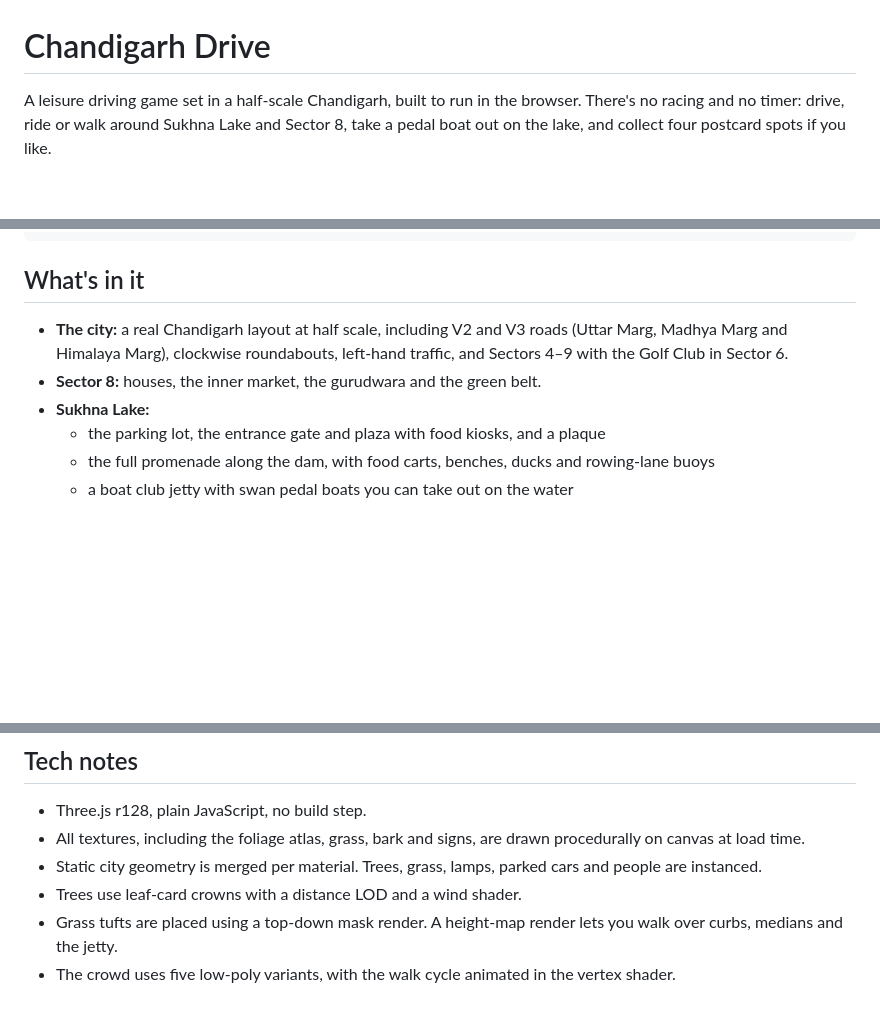
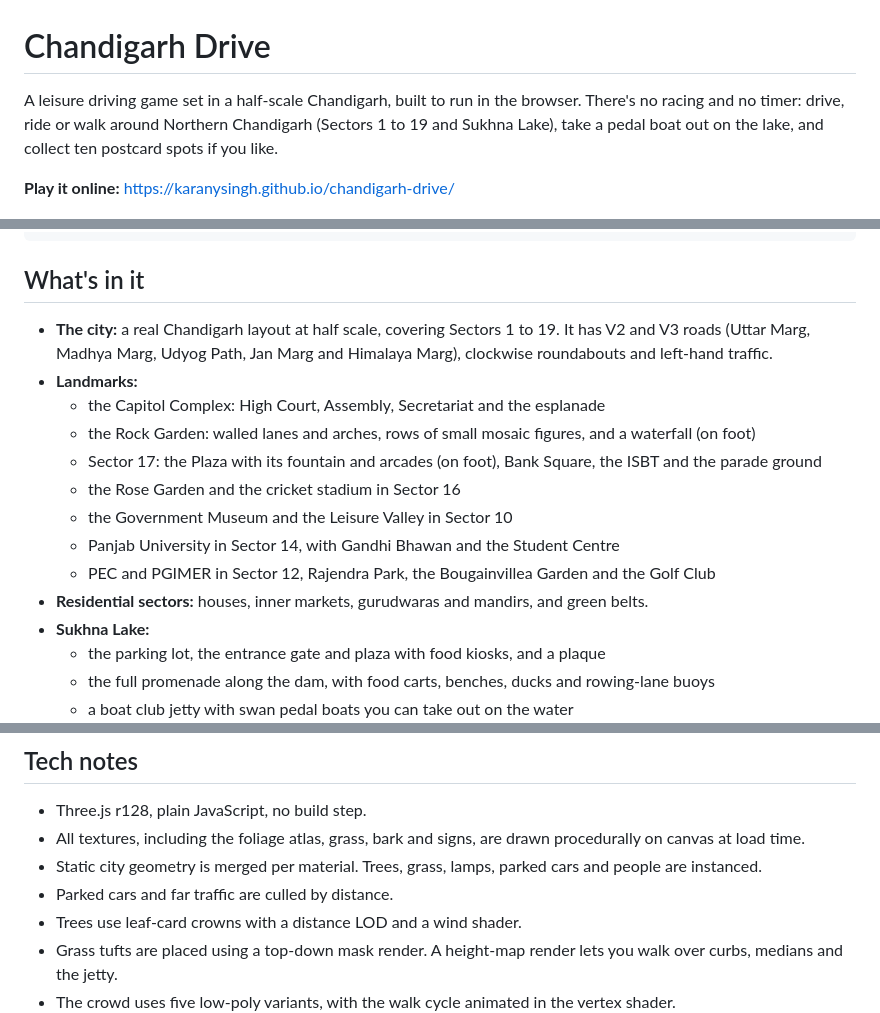
Before and after one commit to karanysingh/chandigarh-drive, a Markdown page: README.md, 3 parts joined by grey strips. Drawn GitHub-style; blank space fills up the shorter version.

```diff
--- a/README.md
+++ b/README.md
@@ -1,6 +1,8 @@
 # Chandigarh Drive
 
-A leisure driving game set in a half-scale Chandigarh, built to run in the browser. There's no racing and no timer: drive, ride or walk around Sukhna Lake and Sector 8, take a pedal boat out on the lake, and collect four postcard spots if you like.
+A leisure driving game set in a half-scale Chandigarh, built to run in the browser. There's no racing and no timer: drive, ride or walk around Northern Chandigarh (Sectors 1 to 19 and Sukhna Lake), take a pedal boat out on the lake, and collect ten postcard spots if you like.
+
+**Play it online:** https://karanysingh.github.io/chandigarh-drive/
 
 ![Himalaya Marg](docs/himalaya-marg.jpg)
 
@@ -17,8 +19,16 @@ python3 -m http.server 8000
 
 ## What's in it
 
-- **The city:** a real Chandigarh layout at half scale, including V2 and V3 roads (Uttar Marg, Madhya Marg and Himalaya Marg), clockwise roundabouts, left-hand traffic, and Sectors 4–9 with the Golf Club in Sector 6.
-- **Sector 8:** houses, the inner market, the gurudwara and the green belt.
+- **The city:** a real Chandigarh layout at half scale, covering Sectors 1 to 19. It has V2 and V3 roads (Uttar Marg, Madhya Marg, Udyog Path, Jan Marg and Himalaya Marg), clockwise roundabouts and left-hand traffic.
+- **Landmarks:**
+  - the Capitol Complex: High Court, Assembly, Secretariat and the esplanade
+  - the Rock Garden: walled lanes and arches, rows of small mosaic figures, and a waterfall (on foot)
+  - Sector 17: the Plaza with its fountain and arcades (on foot), Bank Square, the ISBT and the parade ground
+  - the Rose Garden and the cricket stadium in Sector 16
+  - the Government Museum and the Leisure Valley in Sector 10
+  - Panjab University in Sector 14, with Gandhi Bhawan and the Student Centre
+  - PEC and PGIMER in Sector 12, Rajendra Park, the Bougainvillea Garden and the Golf Club
+- **Residential sectors:** houses, inner markets, gurudwaras and mandirs, and green belts.
 - **Sukhna Lake:**
   - the parking lot, the entrance gate and plaza with food kiosks, and a plaque
   - the full promenade along the dam, with food carts, benches, ducks and rowing-lane buoys
@@ -66,6 +79,7 @@ On touch screens, on-screen buttons appear for steering, throttle, brake and F.
 - Three.js r128, plain JavaScript, no build step.
 - All textures, including the foliage atlas, grass, bark and signs, are drawn procedurally on canvas at load time.
 - Static city geometry is merged per material. Trees, grass, lamps, parked cars and people are instanced.
+- Parked cars and far traffic are culled by distance.
 - Trees use leaf-card crowns with a distance LOD and a wind shader.
 - Grass tufts are placed using a top-down mask render. A height-map render lets you walk over curbs, medians and the jetty.
 - The crowd uses five low-poly variants, with the walk cycle animated in the vertex shader.
```
Also changed, not shown: other parts of README.md (+5 -2 lines), docs/map.jpg, docs/rock-garden-waterfall.jpg (added), docs/rock-garden.jpg (added), docs/sector17-plaza.jpg (added), 1 other file.
